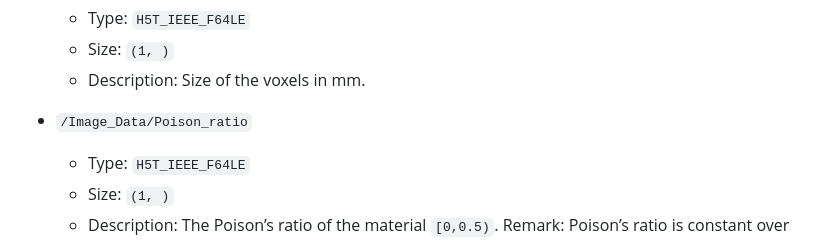
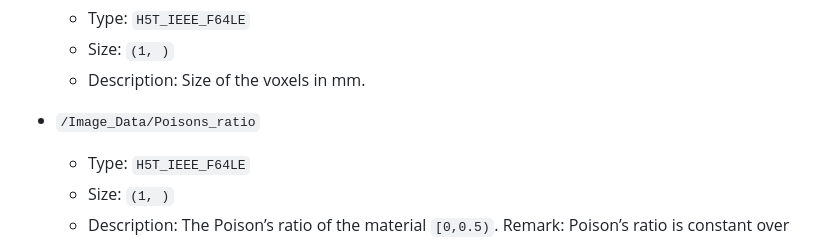
Before and after one commit to reox/parosol-tu-wien, a Markdown page: doc/file_format.md, the part around the change. Rendered like a GitHub page.

Commit message:
fix bug in documentation

```diff
--- a/doc/file_format.md
+++ b/doc/file_format.md
@@ -44,7 +44,7 @@ This group must contain following datasets:
     -   Size: `(1, )`
     -   Description: Size of the voxels in mm.
 
--   `/Image_Data/Poison_ratio`
+-   `/Image_Data/Poisons_ratio`
     -   Type: `H5T_IEEE_F64LE`
     -   Size: `(1, )`
     -   Description: The Poison’s ratio of the material `[0,0.5)`.
```
